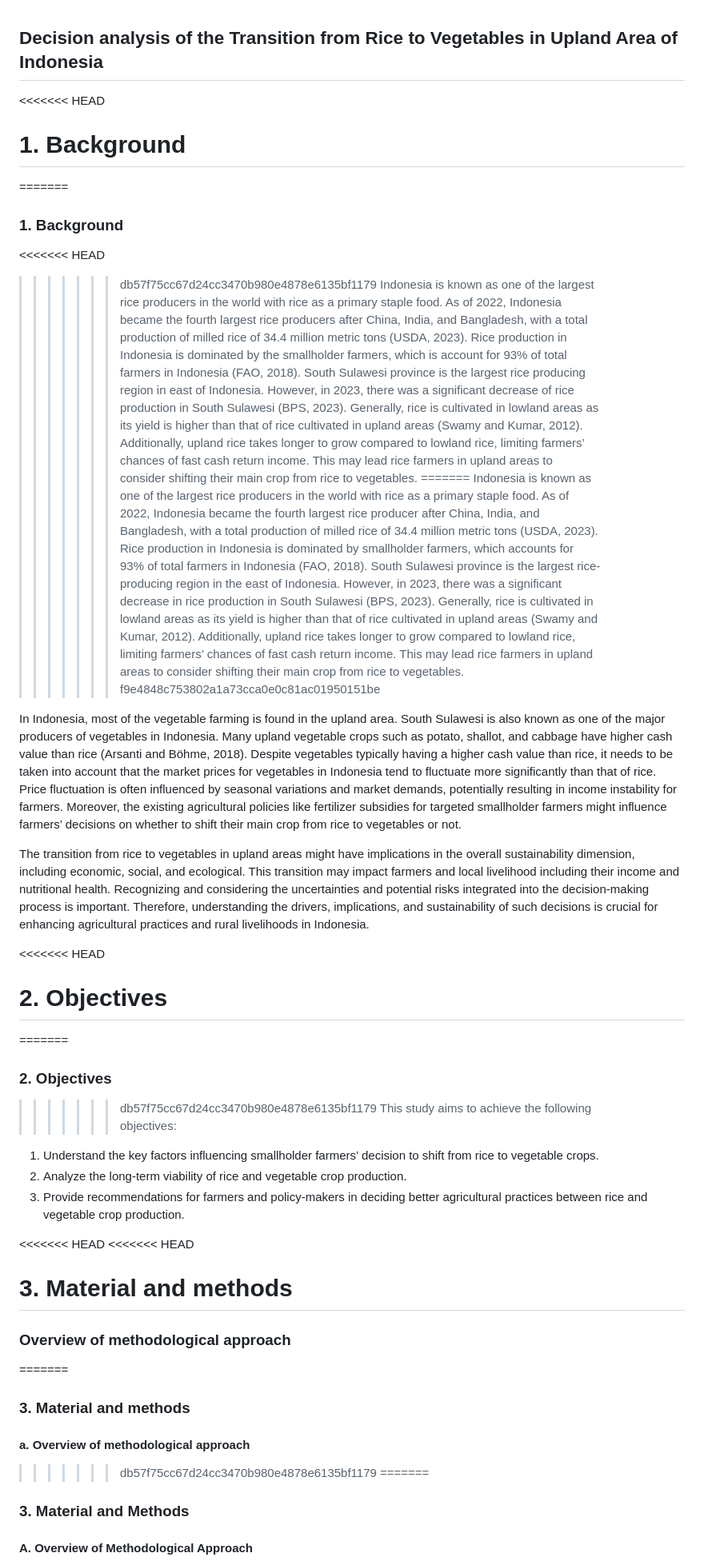
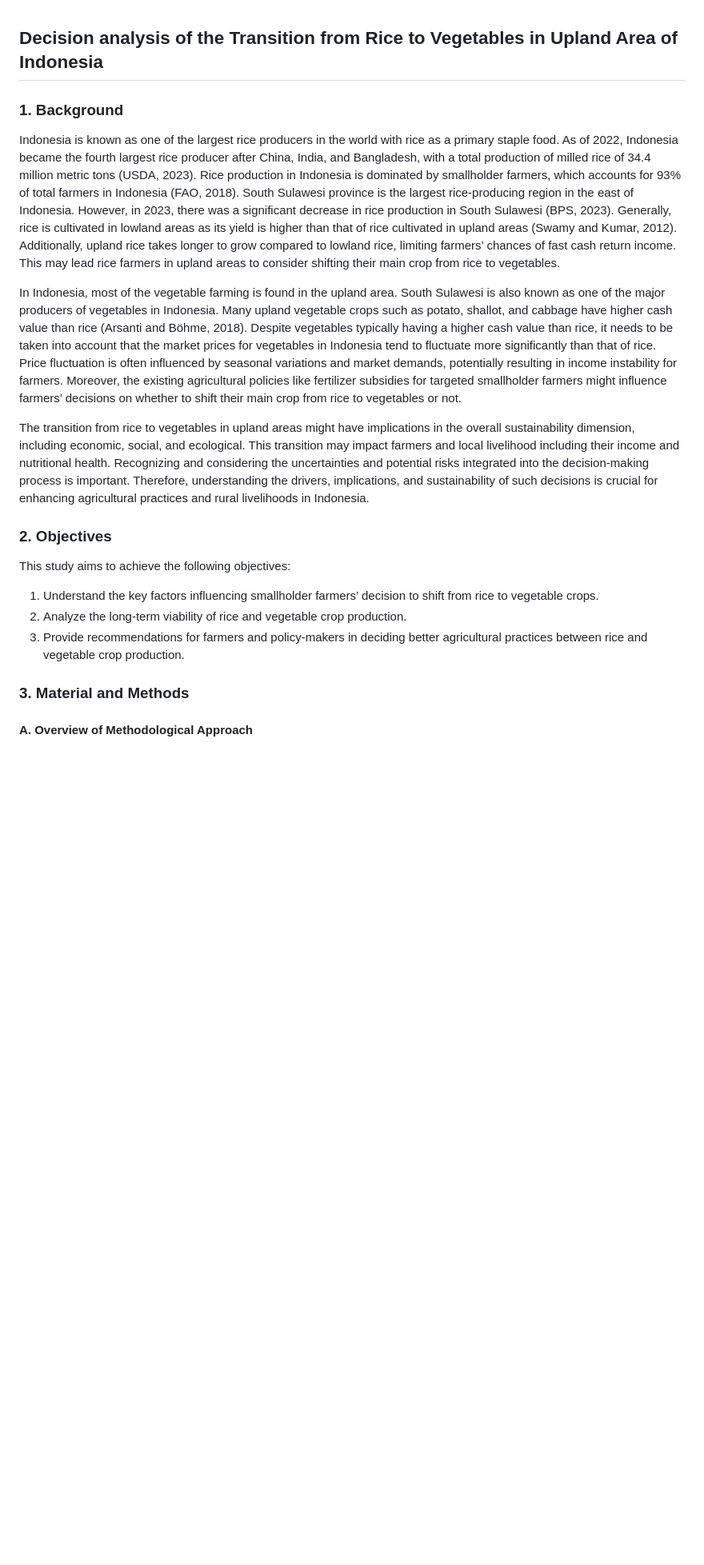
Before and after one commit to noviriasyifaunnafsi/transition-from-rice-to-vegetables, a Markdown page: README.md, the part around one of its changes. Shown at 80% size. Rendered like a GitHub page; blank space fills up the shorter version.

```diff
--- a/README.md
+++ b/README.md
@@ -1,42 +1,18 @@
 ## Decision analysis of the Transition from Rice to Vegetables in Upland Area of Indonesia
 
-<<<<<<< HEAD
-# 1.	Background
-
-=======
 ### 1.	Background
-<<<<<<< HEAD
->>>>>>> db57f75cc67d24cc3470b980e4878e6135bf1179
-Indonesia is known as one of the largest rice producers in the world with rice as a primary staple food. As of 2022, Indonesia became the fourth largest rice producers after China, India, and Bangladesh, with a total production of milled rice of 34.4 million metric tons (USDA, 2023). Rice production in Indonesia is dominated by the smallholder farmers, which is account for 93% of total farmers in Indonesia (FAO, 2018). South Sulawesi province is the largest rice producing region in east of Indonesia. However, in 2023, there was a significant decrease of rice production in South Sulawesi (BPS, 2023). Generally, rice is cultivated in lowland areas as its yield is higher than that of rice cultivated in upland areas (Swamy and Kumar, 2012). Additionally, upland rice takes longer to grow compared to lowland rice, limiting farmers’ chances of fast cash return income. This may lead rice farmers in upland areas to consider shifting their main crop from rice to vegetables.
-=======
 Indonesia is known as one of the largest rice producers in the world with rice as a primary staple food. As of 2022, Indonesia became the fourth largest rice producer after China, India, and Bangladesh, with a total production of milled rice of 34.4 million metric tons (USDA, 2023). Rice production in Indonesia is dominated by smallholder farmers, which accounts for 93% of total farmers in Indonesia (FAO, 2018). South Sulawesi province is the largest rice-producing region in the east of Indonesia. However, in 2023, there was a significant decrease in rice production in South Sulawesi (BPS, 2023). Generally, rice is cultivated in lowland areas as its yield is higher than that of rice cultivated in upland areas (Swamy and Kumar, 2012). Additionally, upland rice takes longer to grow compared to lowland rice, limiting farmers’ chances of fast cash return income. This may lead rice farmers in upland areas to consider shifting their main crop from rice to vegetables.
->>>>>>> f9e4848c753802a1a73cca0e0c81ac01950151be
 
 In Indonesia, most of the vegetable farming is found in the upland area. South Sulawesi is also known as one of the major producers of vegetables in Indonesia. Many upland vegetable crops such as potato, shallot, and cabbage have higher cash value than rice (Arsanti and Böhme, 2018). Despite vegetables typically having a higher cash value than rice, it needs to be taken into account that the market prices for vegetables in Indonesia tend to fluctuate more significantly than that of rice. Price fluctuation is often influenced by seasonal variations and market demands, potentially resulting in income instability for farmers. Moreover, the existing agricultural policies like fertilizer subsidies for targeted smallholder farmers might influence farmers’ decisions on whether to shift their main crop from rice to vegetables or not.
 
 The transition from rice to vegetables in upland areas might have implications in the overall sustainability dimension, including economic, social, and ecological. This transition may impact farmers and local livelihood including their income and nutritional health. Recognizing and considering the uncertainties and potential risks integrated into the decision-making process is important. Therefore, understanding the drivers, implications, and sustainability of such decisions is crucial for enhancing agricultural practices and rural livelihoods in Indonesia.
 
-<<<<<<< HEAD
-# 2.	Objectives
-
-=======
 ### 2.	Objectives
->>>>>>> db57f75cc67d24cc3470b980e4878e6135bf1179
 This study aims to achieve the following objectives:
 1.	Understand the key factors influencing smallholder farmers’ decision to shift from rice to vegetable crops.
 2.	Analyze the long-term viability of rice and vegetable crop production.
 3.	Provide recommendations for farmers and policy-makers in deciding better agricultural practices between rice and vegetable crop production.
 
-<<<<<<< HEAD
-<<<<<<< HEAD
-# 3. Material and methods
-
-### Overview of methodological approach
-=======
-### 3. Material and methods
-#### a. Overview of methodological approach
->>>>>>> db57f75cc67d24cc3470b980e4878e6135bf1179
-=======
 ### 3. Material and Methods
 #### A. Overview of Methodological Approach
 >>>>>>> f9e4848c753802a1a73cca0e0c81ac01950151be
```
Also changed, not shown: other parts of README.md (+0 -24 lines).
